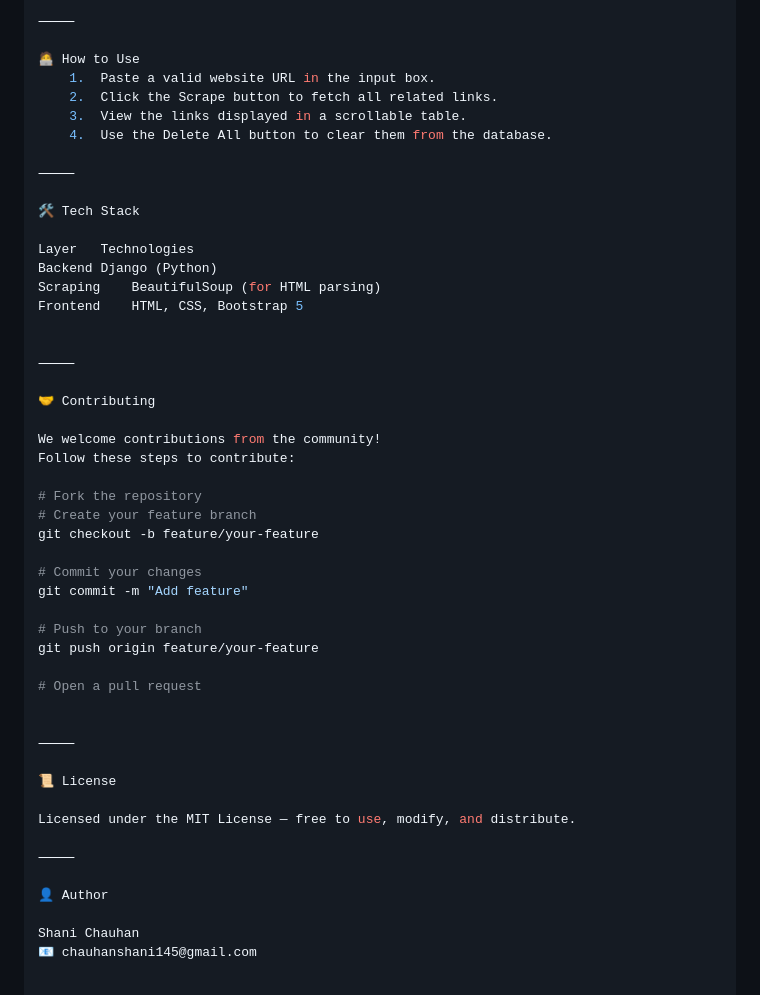
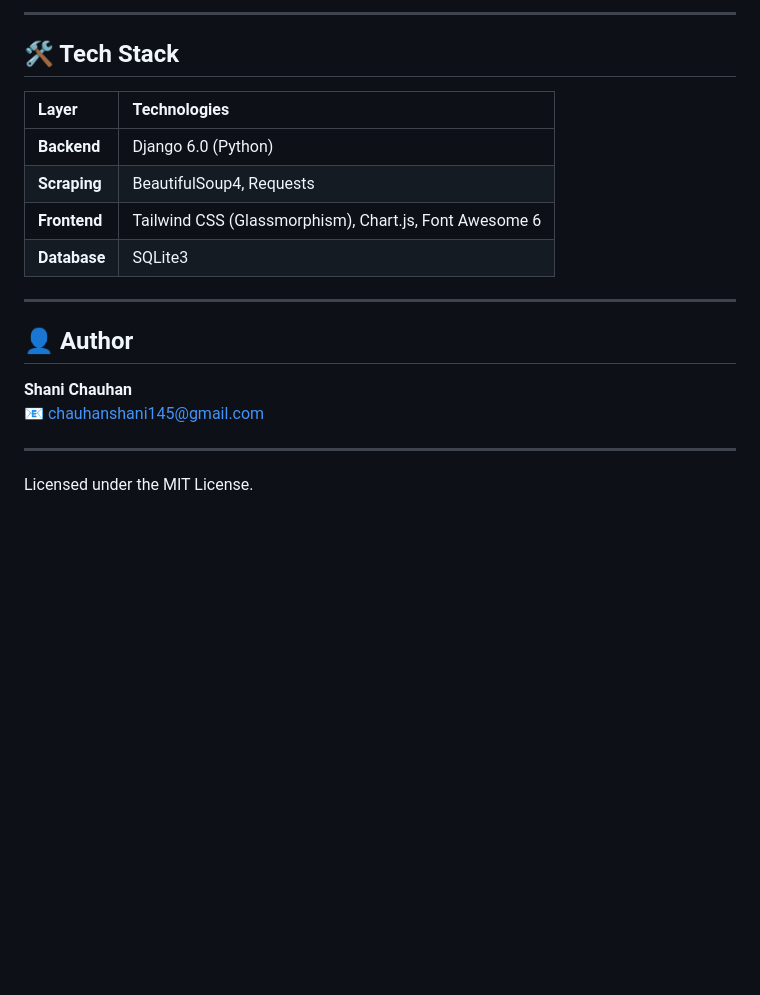
Before and after one commit to Shani871/Link-Collector, a Markdown page: README.md, the part around the change printed below. Rendered like a GitHub page; blank space fills up the shorter version.

```diff
--- a/README.md
+++ b/README.md
@@ -50,51 +59,22 @@ python manage.py runserver
 
-⸻
+---
 
-🧑‍💻 How to Use
-	1.	Paste a valid website URL in the input box.
-	2.	Click the Scrape button to fetch all related links.
-	3.	View the links displayed in a scrollable table.
-	4.	Use the Delete All button to clear them from the database.
+## 🛠️ Tech Stack
 
-⸻
+| Layer | Technologies |
+| :--- | :--- |
+| **Backend** | Django 6.0 (Python) |
+| **Scraping** | BeautifulSoup4, Requests |
+| **Frontend** | Tailwind CSS (Glassmorphism), Chart.js, Font Awesome 6 |
+| **Database** | SQLite3 |
 
-🛠️ Tech Stack
+---
 
-Layer	Technologies
-Backend	Django (Python)
-Scraping	BeautifulSoup (for HTML parsing)
-Frontend	HTML, CSS, Bootstrap 5
+## 👤 Author
 
+**Shani Chauhan**
+📧 [chauhanshani145@gmail.com](mailto:chauhanshani145@gmail.com)
 
-⸻
+---
 
-🤝 Contributing
-
-We welcome contributions from the community!
-Follow these steps to contribute:
-
-# Fork the repository
-# Create your feature branch
-git checkout -b feature/your-feature
-
-# Commit your changes
-git commit -m "Add feature"
-
-# Push to your branch
-git push origin feature/your-feature
-
-# Open a pull request
-
-
-⸻
-
-📜 License
-
-Licensed under the MIT License — free to use, modify, and distribute.
-
-⸻
-
-👤 Author
-
-Shani Chauhan
-📧 chauhanshani145@gmail.com
+Licensed under the MIT License.
```
Also changed, not shown: other parts of README.md (+24 -15 lines), dashboard_insights.png (added), dashboard_main.png (added), 7 other files.
